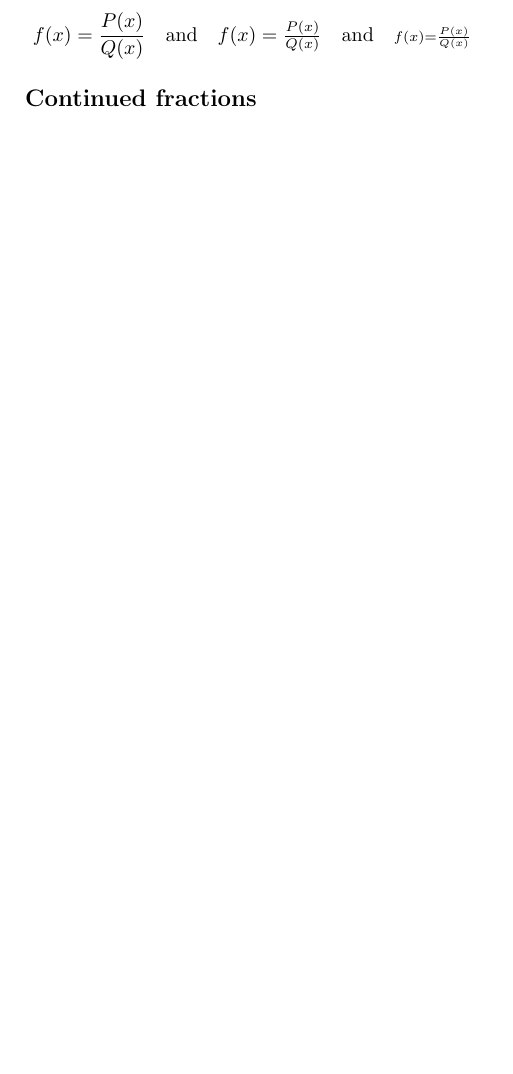
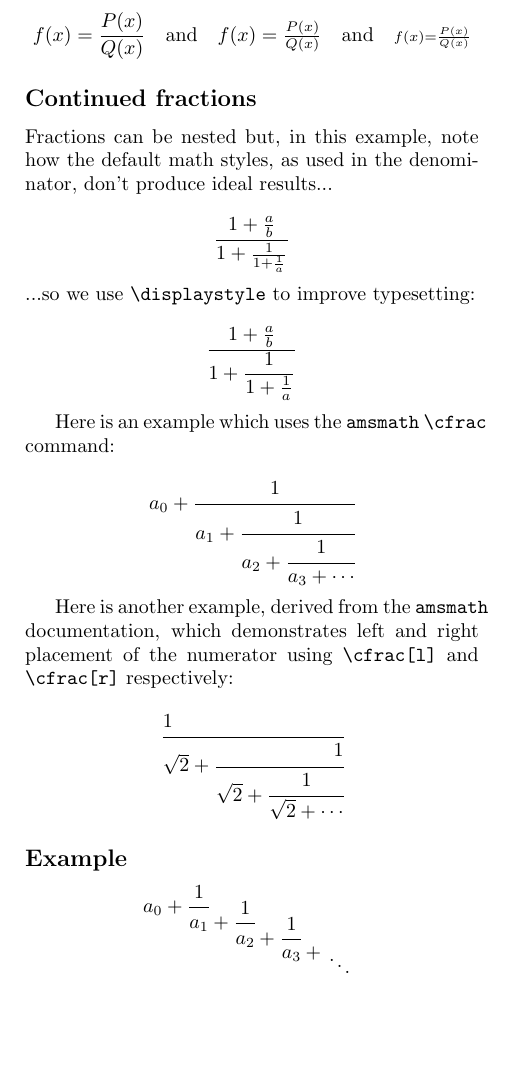
Before and after one commit to mngugi/LaTeX-in-aFew-Minutes, a LaTeX document (Part11/Fractions and Binomials.tex): part of page 2 of 2, cut so that both start at the same text. Compiled offline with pdfLaTeX.

Commit message:
Update Fractions and Binomials.tex

```diff
--- a/Part11/Fractions and Binomials.tex
+++ b/Part11/Fractions and Binomials.tex
@@ -36,6 +36,42 @@ Equally, you can change the style of mathematics normally typeset in display sty
 \[f(x)=\frac{P(x)}{Q(x)}\quad \textrm{and}\quad \textstyle f(x)=\frac{P(x)}{Q(x)}\quad \textrm{and}\quad \scriptstyle f(x)=\frac{P(x)}{Q(x)}\]
 
 \subsection*{Continued fractions}
+Fractions can be nested but, in this example, note how the default math styles, as used in the denominator, don't produce ideal results...
+
+\[ \frac{1+\frac{a}{b}}{1+\frac{1}{1+\frac{1}{a}}} \]
+
+\noindent ...so we use \verb|\displaystyle| to improve typesetting:
+
+\[ \frac{1+\frac{a}{b}} {\displaystyle 1+\frac{1}{1+\frac{1}{a}}} \]
+
+Here is an example which uses the \texttt{amsmath} \verb|\cfrac| command:
+
+\[
+a_0+\cfrac{1}{a_1+\cfrac{1}{a_2+\cfrac{1}{a_3+\cdots}}}
+\]
+
+Here is another example, derived from the \texttt{amsmath} documentation, which demonstrates left
+and right placement of the numerator using \verb|\cfrac[l]| and \verb|\cfrac[r]| respectively:
+\[
+\cfrac[l]{1}{\sqrt{2}+
+	\cfrac[r]{1}{\sqrt{2}+
+		\cfrac{1}{\sqrt{2}+\dotsb}}}
+\]
+\subsection*{Example}
+\newcommand*{\contfrac}[2]{%
+	{
+		\rlap{$\dfrac{1}{\phantom{#1}}$}%
+		\genfrac{}{}{0pt}{0}{}{#1+#2}%
+	}
+}
+\[
+a_0 +
+\contfrac{a_1}{
+	\contfrac{a_2}{
+		\contfrac{a_3}{
+			\genfrac{}{}{0pt}{0}{}{\ddots}
+}}}
+\]
 
 
 
```
